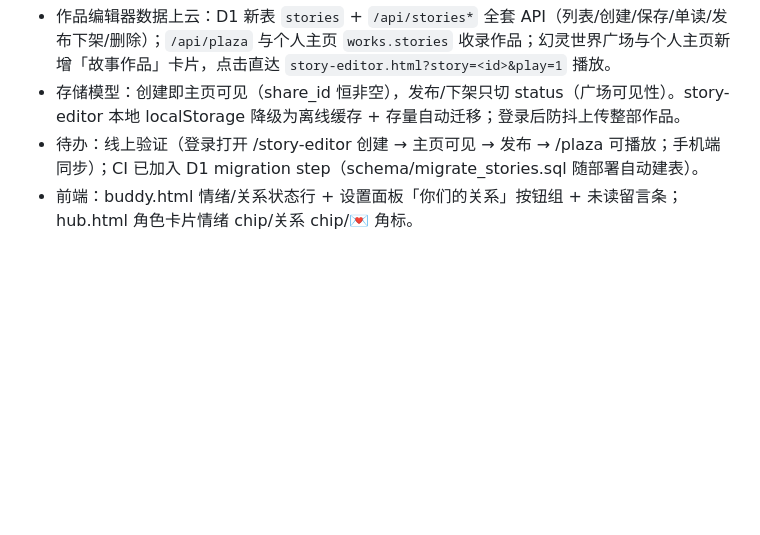
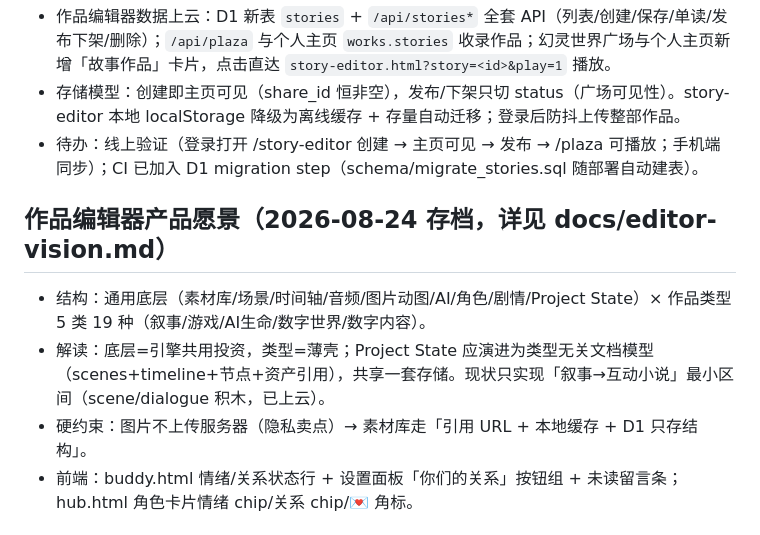
Before and after one commit to hyool818/hyool, a Markdown page: CONTEXT.md, the part around the change. Drawn GitHub-style; blank space fills up the shorter version.

```diff
--- a/CONTEXT.md
+++ b/CONTEXT.md
@@ -56,6 +56,12 @@ HYOOL = Cloudflare Workers 上的「数字生命」聊天网站：用户脑洞
 - 作品编辑器数据上云：D1 新表 `stories` + `/api/stories*` 全套 API（列表/创建/保存/单读/发布下架/删除）；`/api/plaza` 与个人主页 `works.stories` 收录作品；幻灵世界广场与个人主页新增「故事作品」卡片，点击直达 `story-editor.html?story=<id>&play=1` 播放。
 - 存储模型：创建即主页可见（share_id 恒非空），发布/下架只切 status（广场可见性）。story-editor 本地 localStorage 降级为离线缓存 + 存量自动迁移；登录后防抖上传整部作品。
 - 待办：线上验证（登录打开 /story-editor 创建 → 主页可见 → 发布 → /plaza 可播放；手机端同步）；CI 已加入 D1 migration step（schema/migrate_stories.sql 随部署自动建表）。
+
+## 作品编辑器产品愿景（2026-08-24 存档，详见 docs/editor-vision.md）
+
+- 结构：通用底层（素材库/场景/时间轴/音频/图片动图/AI/角色/剧情/Project State）× 作品类型 5 类 19 种（叙事/游戏/AI生命/数字世界/数字内容）。
+- 解读：底层=引擎共用投资，类型=薄壳；Project State 应演进为类型无关文档模型（scenes+timeline+节点+资产引用），共享一套存储。现状只实现「叙事→互动小说」最小区间（scene/dialogue 积木，已上云）。
+- 硬约束：图片不上传服务器（隐私卖点）→ 素材库走「引用 URL + 本地缓存 + D1 只存结构」。
 - 前端：buddy.html 情绪/关系状态行 + 设置面板「你们的关系」按钮组 + 未读留言条；hub.html 角色卡片情绪 chip/关系 chip/💌 角标。
 
 ## 生命世界·故事孵化器（当前核心）
```
Also changed, not shown: docs/editor-vision.md (added, +72 -0 lines), docs/history.md (+12 -0 lines).
